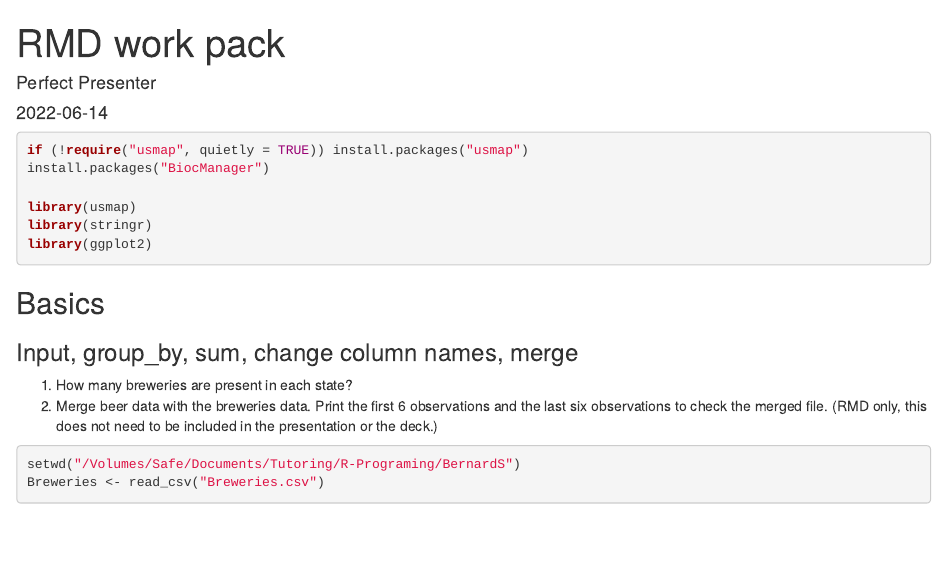
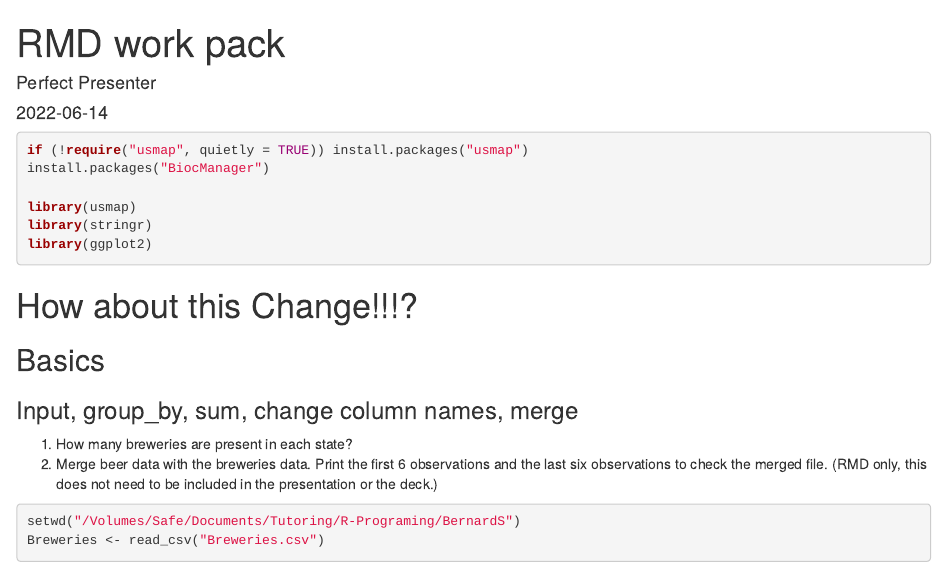
Before and after one commit to BStrzalkowski/Data-Science-Project-1, an R Markdown document (Sample+rmd+calculations.Rmd): the page in a window 1100 px wide, from its top. Rendered offline with R 4.5, knitr and Pandoc, with nearby package versions; some code elsewhere in the file could not run offline.

Commit message:
Update Sample+rmd+calculations.Rmd

````diff
--- a/Sample+rmd+calculations.Rmd
+++ b/Sample+rmd+calculations.Rmd
@@ -35,6 +35,7 @@ require(caret)
 library(class)
 
 ```
+# How about this Change!!!?
 
 ## Basics
 ### Input, group_by, sum, change column names, merge
````
